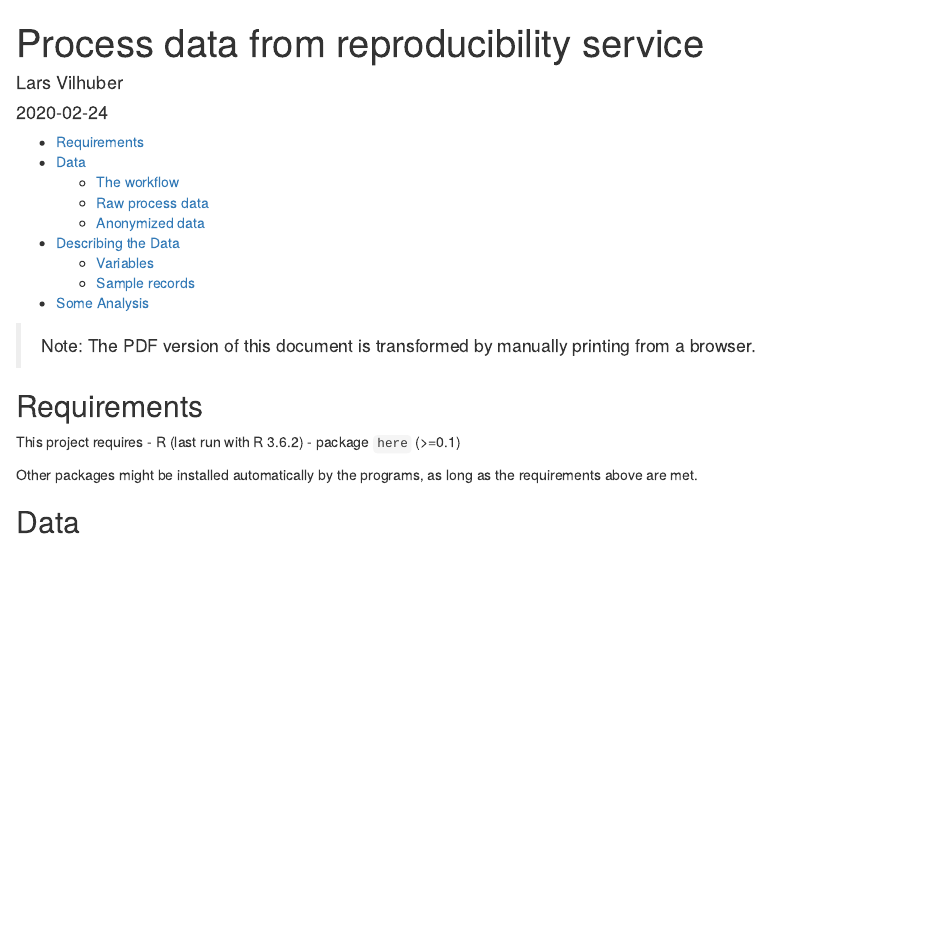
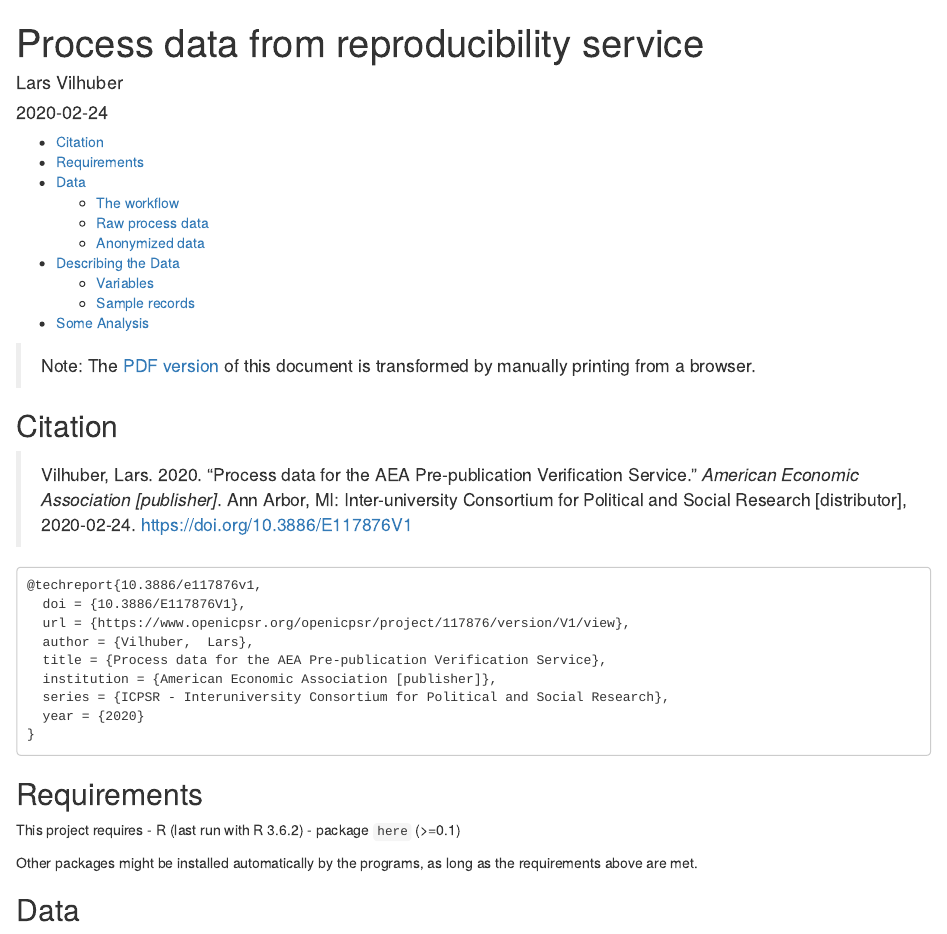
Before and after one commit to AEADataEditor/processing-jira-process-data, an R Markdown document (README.Rmd): the page in a window 1100 px wide, from its top. The pictures show the output file README.html that the author committed with the source, opened offline.

Commit message:
Adding DOI and citation information

````diff
--- a/README.Rmd
+++ b/README.Rmd
@@ -16,7 +16,23 @@ source(here::here("programs","config.R"),echo=TRUE)
 global.libraries <- c("dplyr","stringr","tidyr","knitr")
 results <- sapply(as.list(global.libraries), pkgTest)
 ```
-> Note: The PDF version of this document is transformed by manually printing from a browser.
+> Note: The [PDF version](https://aeadataeditor.github.io/processing-jira-process-data/README.pdf) of this document is transformed by manually printing from a browser.
+
+## Citation
+
+> Vilhuber, Lars. 2020. "Process data for the AEA Pre-publication Verification Service." *American Economic Association [publisher]*. Ann Arbor, MI: Inter-university Consortium for Political and Social Research [distributor], 2020-02-24. [https://doi.org/10.3886/E117876V1](https://doi.org/10.3886/E117876V1)
+
+```
+@techreport{10.3886/e117876v1,
+  doi = {10.3886/E117876V1},
+  url = {https://www.openicpsr.org/openicpsr/project/117876/version/V1/view},
+  author = {Vilhuber,  Lars},
+  title = {Process data for the AEA Pre-publication Verification Service},
+  institution = {American Economic Association [publisher]},
+  series = {ICPSR - Interuniversity Consortium for Political and Social Research},
+  year = {2020}
+}
+```
 
 ## Requirements
 This project requires
````
Also changed, not shown: README.html, README.md, README.pdf.
